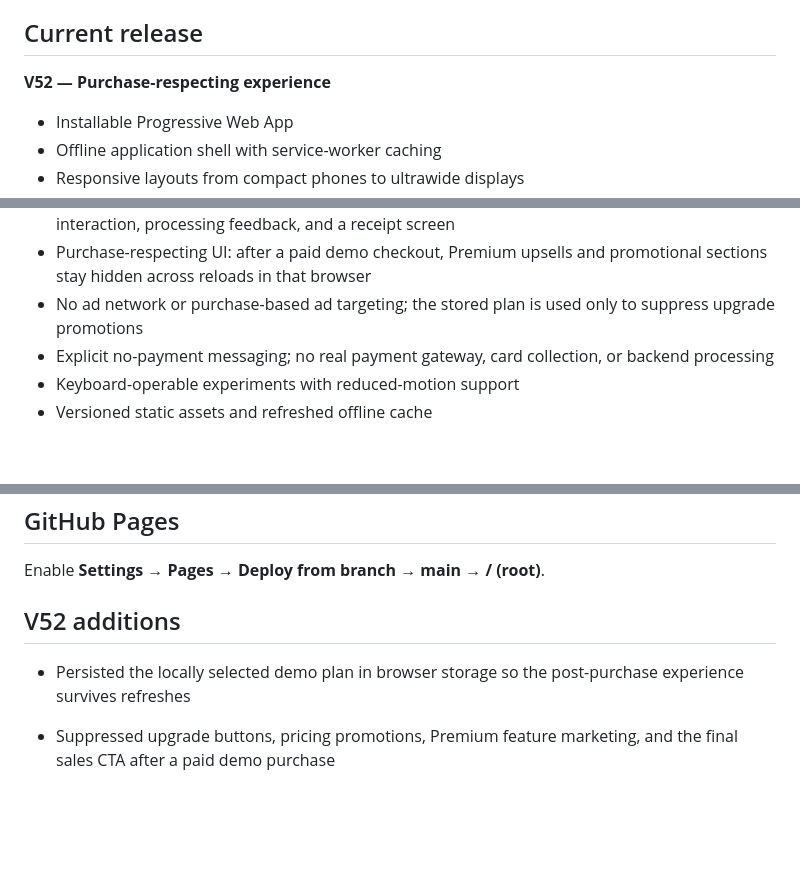
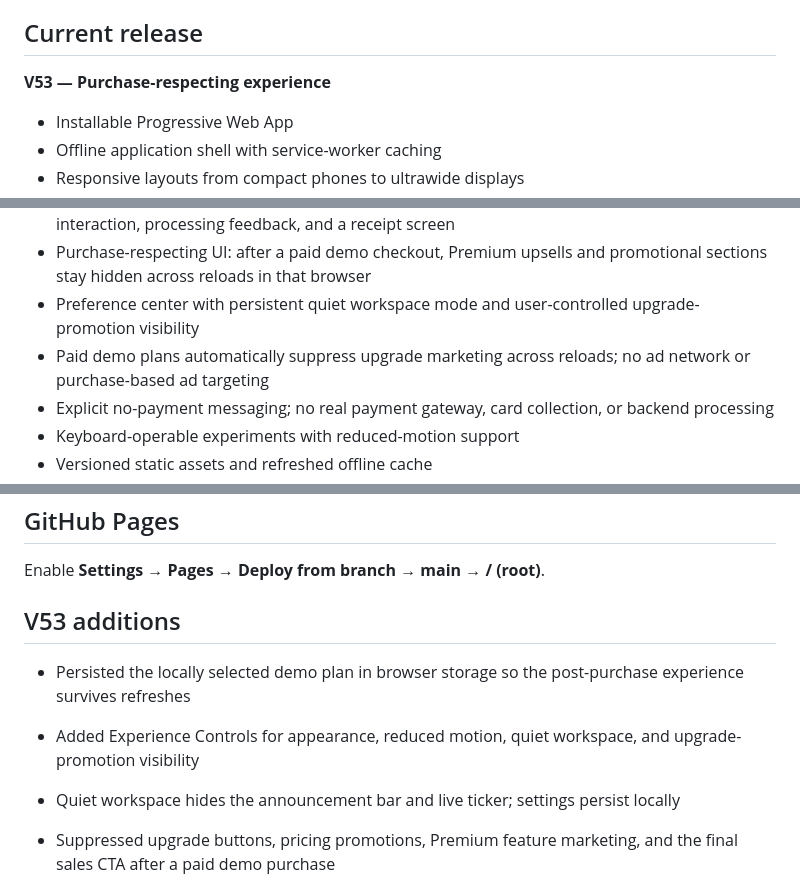
Before and after one commit to shreebalaji767/PREMIUM-, a Markdown page: README.md, 3 parts joined by grey strips. GitHub-like rendering; blank space fills up the shorter version.

Commit message:
V53: add quiet workspace and experience controls

```diff
--- a/README.md
+++ b/README.md
@@ -7,7 +7,7 @@ The interface stays professional. The workspace state has considerably more pers
 
 ## Current release
 
-**V52 — Purchase-respecting experience**
+**V53 — Purchase-respecting experience**
 
 - Installable Progressive Web App
 - Offline application shell with service-worker caching
@@ -20,7 +20,8 @@ The interface stays professional. The workspace state has considerably more pers
 - Workspace export and local reset controls<br>- Live workspace telemetry, keyboard workflow helpers, notification state, and update detection<br>- Reality Lab with reversible visual modes, a focus bubble, absurd fortunes, and rubber-duck debugging tips
 - Three-stage animated demo checkout with plan selection, order summary, DEMO10 promo interaction, processing feedback, and a receipt screen
 - Purchase-respecting UI: after a paid demo checkout, Premium upsells and promotional sections stay hidden across reloads in that browser
-- No ad network or purchase-based ad targeting; the stored plan is used only to suppress upgrade promotions
+- Preference center with persistent quiet workspace mode and user-controlled upgrade-promotion visibility
+- Paid demo plans automatically suppress upgrade marketing across reloads; no ad network or purchase-based ad targeting
 - Explicit no-payment messaging; no real payment gateway, card collection, or backend processing
 - Keyboard-operable experiments with reduced-motion support
 - Versioned static assets and refreshed offline cache
@@ -86,9 +87,11 @@ PREMIUM-/
 
 Enable **Settings → Pages → Deploy from branch → main → / (root)**.
 
-## V52 additions
+## V53 additions
 
 - Persisted the locally selected demo plan in browser storage so the post-purchase experience survives refreshes
+- Added Experience Controls for appearance, reduced motion, quiet workspace, and upgrade-promotion visibility
+- Quiet workspace hides the announcement bar and live ticker; settings persist locally
 - Suppressed upgrade buttons, pricing promotions, Premium feature marketing, and the final sales CTA after a paid demo purchase
 - No ad network, ad profiling, or purchase-based ad targeting; Reset workspace clears the local purchase state
 
```
Also changed, not shown: other parts of README.md (+1 -1 lines).
